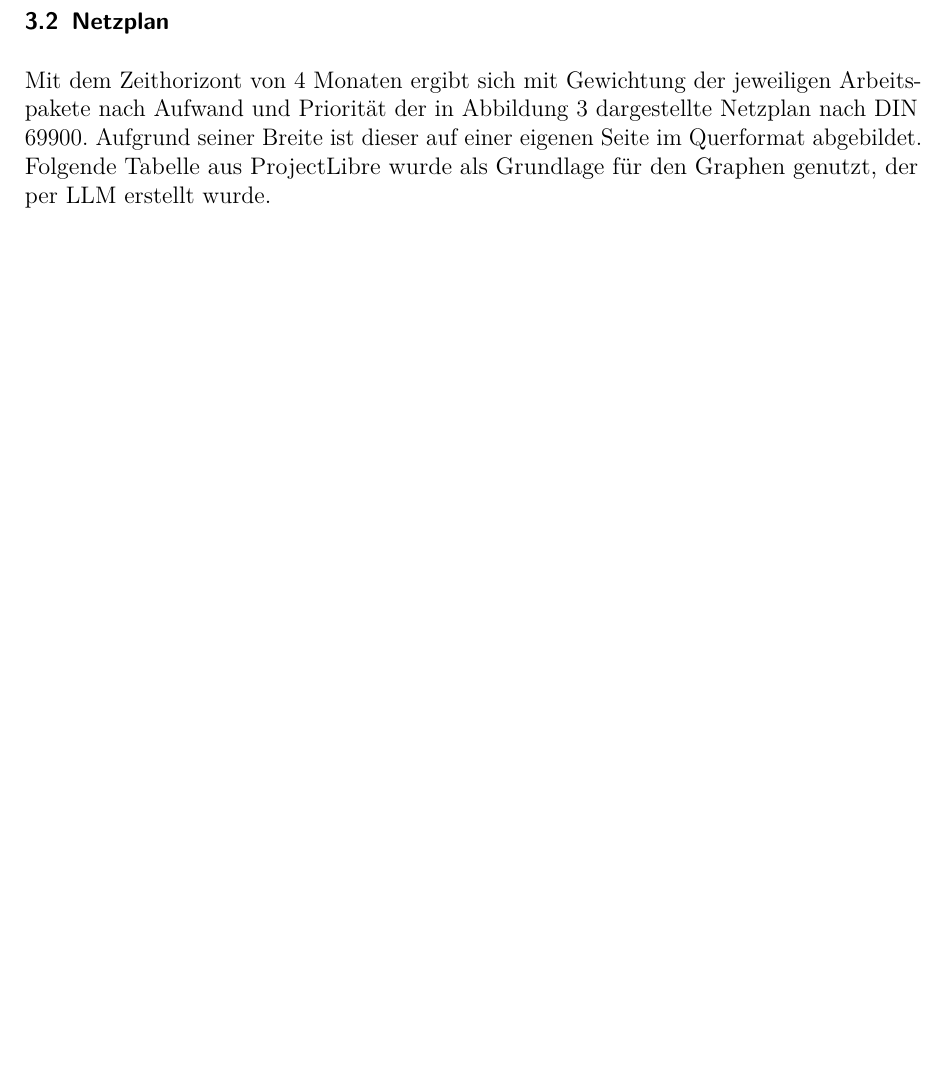
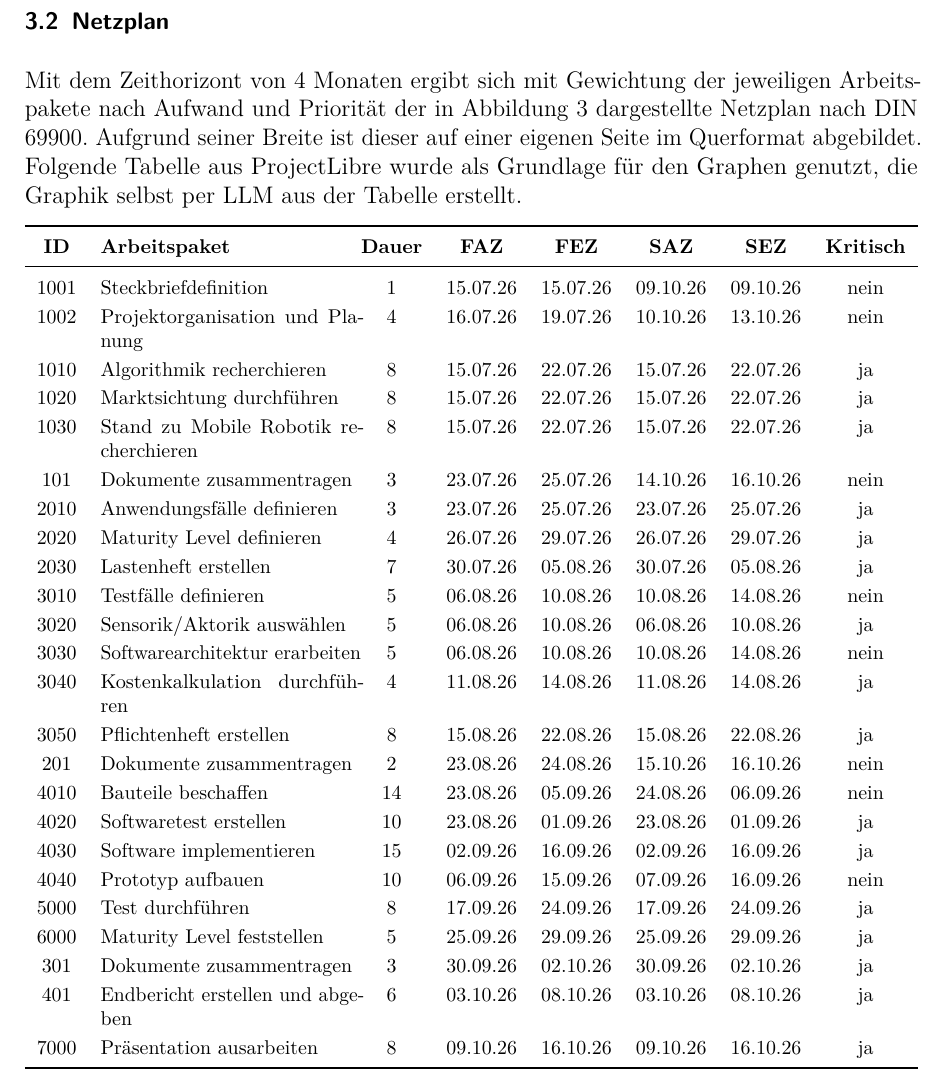
Before and after one commit to Project-CoasterBot/coasterbot, a LaTeX document (M0/2026_coasterbot_m0.tex): part of page 7 of 29, cut so that both start at the same text, the shorter picture padded with empty space. Compiled offline with pdfLaTeX.

Commit message:
tabelle fuer netzplan grundlage eingefuegt

```diff
--- a/M0/2026_coasterbot_m0.tex
+++ b/M0/2026_coasterbot_m0.tex
@@ -513,7 +513,55 @@ Zur weiteren Bestimmung von erforderlichen Teilaufgaben und Arbeitspaketen wurde
 
 \newpage
 \subsection{Netzplan}
-Mit dem Zeithorizont von 4 Monaten ergibt sich mit Gewichtung der jeweiligen Arbeitspakete nach Aufwand und Priorität der in Abbildung~\ref{fig:netzplan} dargestellte Netzplan nach DIN 69900. Aufgrund seiner Breite ist dieser auf einer eigenen Seite im Querformat abgebildet. Folgende Tabelle aus ProjectLibre wurde als Grundlage für den Graphen genutzt, der per LLM erstellt wurde.
+Mit dem Zeithorizont von 4 Monaten ergibt sich mit Gewichtung der jeweiligen Arbeitspakete nach Aufwand und Priorität der in Abbildung~\ref{fig:netzplan} dargestellte Netzplan nach DIN 69900. Aufgrund seiner Breite ist dieser auf einer eigenen Seite im Querformat abgebildet. Folgende Tabelle aus ProjectLibre wurde als Grundlage für den Graphen genutzt, die Graphik selbst per LLM aus der Tabelle erstellt.
+
+
+
+
+\begin{tabularx}{\textwidth}{cX@{}ccccccc}
+\toprule
+\footnotesize
+\textbf{ID} & \footnotesize\textbf{Arbeitspaket} & \footnotesize\textbf{Dauer} & \footnotesize\textbf{FAZ} & \footnotesize\textbf{FEZ} & \footnotesize\textbf{SAZ} & \footnotesize\textbf{SEZ} & \footnotesize\textbf{Kritisch}\\
+\midrule
+\footnotesize 1001 & \footnotesize Steckbrief\-definition &	\footnotesize 1 &	\footnotesize 15.07.26 & \footnotesize 15.07.26	 & \footnotesize 09.10.26	 & \footnotesize 09.10.26 & 	 \footnotesize 	nein \\
+\footnotesize 1002	 & \footnotesize Projekt\-organisation und Planung & 	\footnotesize 4	 & \footnotesize 16.07.26	 & \footnotesize 19.07.26	 & \footnotesize 10.10.26	 & \footnotesize 13.10.26	& \footnotesize nein \\
+\footnotesize 1010	 & \footnotesize Algorithmik recherchieren & 	\footnotesize 8	 & \footnotesize 15.07.26	 & \footnotesize 22.07.26	 & \footnotesize 15.07.26	 & \footnotesize 22.07.26	 & 	\footnotesize ja \\
+\footnotesize 1020 & \footnotesize Marktsichtung durchführen & \footnotesize 	8	 & \footnotesize 15.07.26	 & \footnotesize 22.07.26 & \footnotesize 	15.07.26 & \footnotesize 	22.07.26 &  \footnotesize ja \\
+\footnotesize 1030	 & \footnotesize Stand zu Mobile Robotik recherchieren	 & \footnotesize 8	 & \footnotesize 15.07.26	 & \footnotesize 22.07.26	 & \footnotesize 15.07.26	 & \footnotesize 22.07.26	 & \footnotesize ja\\
+\footnotesize 101	 & \footnotesize Dokumente zusammentragen	 & \footnotesize 3	 & \footnotesize 23.07.26 & \footnotesize 	25.07.26	 & \footnotesize 14.10.26 & \footnotesize 	16.10.26	 & \footnotesize nein \\
+\footnotesize 2010	 & \footnotesize Anwendungsfälle definieren	 & \footnotesize 3	 & \footnotesize 23.07.26	 & \footnotesize 25.07.26 & \footnotesize 	23.07.26	 & \footnotesize 25.07.26	 & \footnotesize 	ja \\
+\footnotesize 2020 & \footnotesize 	Maturity Level definieren	 & \footnotesize 4 & \footnotesize 	26.07.26 & \footnotesize 	29.07.26	 & \footnotesize 26.07.26	 & \footnotesize 29.07.26	  & \footnotesize ja \\
+\footnotesize 2030 & \footnotesize 	Lastenheft erstellen	 & \footnotesize 7 & \footnotesize 	30.07.26 & \footnotesize 	05.08.26	 & \footnotesize 30.07.26	 & \footnotesize 05.08.26	  & \footnotesize ja\\
+\footnotesize 3010 & \footnotesize 	Testfälle definieren	 & \footnotesize 5	 & \footnotesize 06.08.26	 & \footnotesize 10.08.26 & \footnotesize 10.08.26 & \footnotesize 14.08.26 & \footnotesize nein \\
+\footnotesize 3020 & \footnotesize Sensorik/Aktorik auswählen & \footnotesize 5 & \footnotesize 06.08.26 & \footnotesize 10.08.26 & \footnotesize 06.08.26 & \footnotesize 10.08.26 & \footnotesize ja \\
+\footnotesize 3030 & \footnotesize Softwarearchitektur erarbeiten & \footnotesize 5 & \footnotesize 06.08.26 & \footnotesize 10.08.26 & \footnotesize 10.08.26 & \footnotesize 14.08.26 & \footnotesize nein \\
+\footnotesize 3040 & \footnotesize Kostenkalkulation durchführen & \footnotesize 4 & \footnotesize 11.08.26 & \footnotesize 14.08.26 & \footnotesize 11.08.26 & \footnotesize 14.08.26 & \footnotesize ja \\
+\footnotesize 3050 & \footnotesize Pflichtenheft erstellen & \footnotesize 8 & \footnotesize 15.08.26 & \footnotesize 22.08.26 & \footnotesize 15.08.26 & \footnotesize 22.08.26 & \footnotesize ja \\
+\footnotesize 201 & \footnotesize Dokumente zusammentragen & \footnotesize 2 & \footnotesize 23.08.26 & \footnotesize 24.08.26 & \footnotesize 15.10.26 & \footnotesize 16.10.26 &  \footnotesize nein \\
+\footnotesize 4010 & \footnotesize Bauteile beschaffen & \footnotesize 14 & \footnotesize 23.08.26 & \footnotesize 05.09.26 & \footnotesize 24.08.26 & \footnotesize 06.09.26 & \footnotesize nein \\
+\footnotesize 4020 & \footnotesize Softwaretest erstellen & \footnotesize 10 & \footnotesize 23.08.26 & \footnotesize 01.09.26 & \footnotesize 23.08.26 & \footnotesize 01.09.26 & \footnotesize ja \\
+\footnotesize 4030 & \footnotesize Software implementieren & \footnotesize 15 & \footnotesize 02.09.26 & \footnotesize 16.09.26 & \footnotesize 02.09.26 & \footnotesize 16.09.26 & \footnotesize ja \\
+\footnotesize 4040 & \footnotesize Prototyp aufbauen & \footnotesize 10 & \footnotesize 06.09.26 & \footnotesize 15.09.26 & \footnotesize 07.09.26 & \footnotesize 16.09.26 & \footnotesize nein \\
+\footnotesize 5000 & \footnotesize Test durchführen & \footnotesize 8 & \footnotesize 17.09.26 & \footnotesize 24.09.26 & \footnotesize 17.09.26 & \footnotesize 24.09.26 & \footnotesize ja \\
+\footnotesize 6000 & \footnotesize Maturity Level feststellen & \footnotesize 5 & \footnotesize 25.09.26 & \footnotesize 29.09.26 & \footnotesize 25.09.26 & \footnotesize 29.09.26 & \footnotesize ja \\
+\footnotesize 301 & \footnotesize Dokumente zusammentragen & \footnotesize 3 & \footnotesize 30.09.26 & \footnotesize 02.10.26 & \footnotesize 30.09.26 & \footnotesize 02.10.26 & \footnotesize ja \\
+\footnotesize 401 & \footnotesize Endbericht erstellen und abgeben & \footnotesize 6 & \footnotesize 03.10.26 & \footnotesize 08.10.26 & \footnotesize 03.10.26 & \footnotesize 08.10.26 & \footnotesize ja \\
+\footnotesize 7000 & \footnotesize Präsentation ausarbeiten & \footnotesize 8 & \footnotesize 09.10.26 & \footnotesize 16.10.26 & \footnotesize 09.10.26 & \footnotesize 16.10.26 & \footnotesize ja \\
+
+\bottomrule
+\end{tabularx}
+
+
+
+
+
+
+
+
+
+
+
+
 
 
 
```
Also changed, not shown: M0/2026_coasterbot_m0.pdf.
